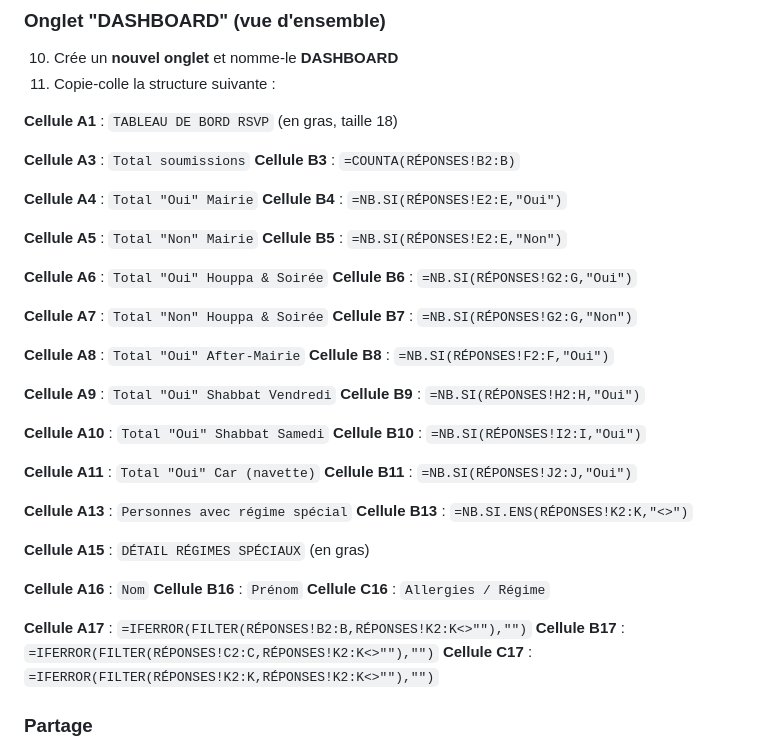
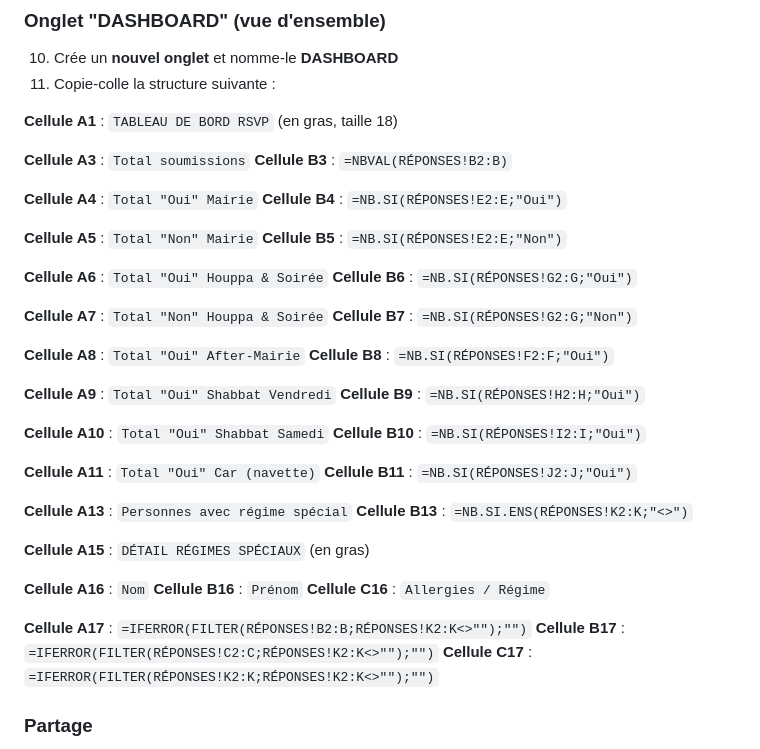
Before and after one commit to deviouseone/mariage-site, a Markdown page: INSTRUCTIONS-GOOGLE-SHEET.md, the part around the change. Rendered like a GitHub page.

Commit message:
Fix: formules dashboard adaptées au français (séparateur ;)
Remplacement de toutes les virgules par des points-virgules
dans les formules du dashboard pour compatibilité Google Sheets FR.
COUNTA → NBVAL.

https://claude.ai/code/session_01E7VpDG1SWtQoTjSs9NSLwV

```diff
--- a/INSTRUCTIONS-GOOGLE-SHEET.md
+++ b/INSTRUCTIONS-GOOGLE-SHEET.md
@@ -39,34 +39,34 @@
 **Cellule A1** : `TABLEAU DE BORD RSVP` (en gras, taille 18)
 
 **Cellule A3** : `Total soumissions`
-**Cellule B3** : `=COUNTA(RÉPONSES!B2:B)`
+**Cellule B3** : `=NBVAL(RÉPONSES!B2:B)`
 
 **Cellule A4** : `Total "Oui" Mairie`
-**Cellule B4** : `=NB.SI(RÉPONSES!E2:E,"Oui")`
+**Cellule B4** : `=NB.SI(RÉPONSES!E2:E;"Oui")`
 
 **Cellule A5** : `Total "Non" Mairie`
-**Cellule B5** : `=NB.SI(RÉPONSES!E2:E,"Non")`
+**Cellule B5** : `=NB.SI(RÉPONSES!E2:E;"Non")`
 
 **Cellule A6** : `Total "Oui" Houppa & Soirée`
-**Cellule B6** : `=NB.SI(RÉPONSES!G2:G,"Oui")`
+**Cellule B6** : `=NB.SI(RÉPONSES!G2:G;"Oui")`
 
 **Cellule A7** : `Total "Non" Houppa & Soirée`
-**Cellule B7** : `=NB.SI(RÉPONSES!G2:G,"Non")`
+**Cellule B7** : `=NB.SI(RÉPONSES!G2:G;"Non")`
 
 **Cellule A8** : `Total "Oui" After-Mairie`
-**Cellule B8** : `=NB.SI(RÉPONSES!F2:F,"Oui")`
+**Cellule B8** : `=NB.SI(RÉPONSES!F2:F;"Oui")`
 
 **Cellule A9** : `Total "Oui" Shabbat Vendredi`
-**Cellule B9** : `=NB.SI(RÉPONSES!H2:H,"Oui")`
+**Cellule B9** : `=NB.SI(RÉPONSES!H2:H;"Oui")`
 
 **Cellule A10** : `Total "Oui" Shabbat Samedi`
-**Cellule B10** : `=NB.SI(RÉPONSES!I2:I,"Oui")`
+**Cellule B10** : `=NB.SI(RÉPONSES!I2:I;"Oui")`
 
 **Cellule A11** : `Total "Oui" Car (navette)`
-**Cellule B11** : `=NB.SI(RÉPONSES!J2:J,"Oui")`
+**Cellule B11** : `=NB.SI(RÉPONSES!J2:J;"Oui")`
 
 **Cellule A13** : `Personnes avec régime spécial`
-**Cellule B13** : `=NB.SI.ENS(RÉPONSES!K2:K,"<>")`
+**Cellule B13** : `=NB.SI.ENS(RÉPONSES!K2:K;"<>")`
 
 **Cellule A15** : `DÉTAIL RÉGIMES SPÉCIAUX` (en gras)
 
@@ -74,9 +74,9 @@
 **Cellule B16** : `Prénom`
 **Cellule C16** : `Allergies / Régime`
 
-**Cellule A17** : `=IFERROR(FILTER(RÉPONSES!B2:B,RÉPONSES!K2:K<>""),"")`
-**Cellule B17** : `=IFERROR(FILTER(RÉPONSES!C2:C,RÉPONSES!K2:K<>""),"")`
-**Cellule C17** : `=IFERROR(FILTER(RÉPONSES!K2:K,RÉPONSES!K2:K<>""),"")`
+**Cellule A17** : `=IFERROR(FILTER(RÉPONSES!B2:B;RÉPONSES!K2:K<>"");"")`
+**Cellule B17** : `=IFERROR(FILTER(RÉPONSES!C2:C;RÉPONSES!K2:K<>"");"")`
+**Cellule C17** : `=IFERROR(FILTER(RÉPONSES!K2:K;RÉPONSES!K2:K<>"");"")`
 
 ### Partage
 
```
